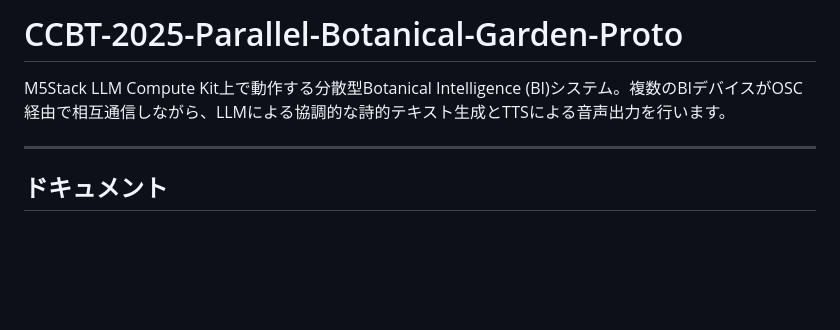
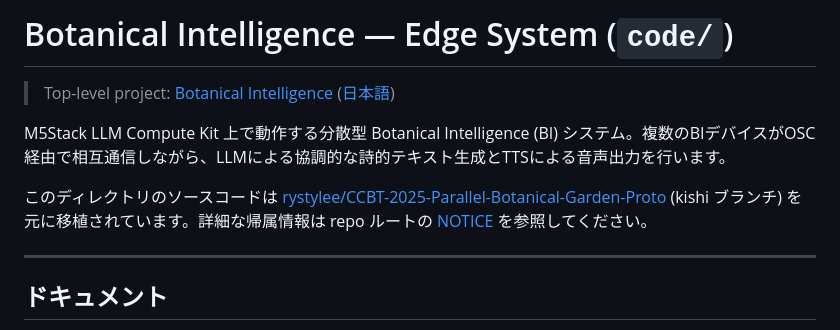
Before and after one commit to obake2ai/BotanicalIntelligence, a Markdown page: code/README.md, the part around the change. Drawn GitHub-style; blank space fills up the shorter version.

Commit message:
Re-title code/README to project's current name
The H1 still said "CCBT-2025-Parallel-Botanical-Garden-Proto" — the
upstream repository name — which was confusing as the first thing
visible when entering code/. Use the current project's name and link
back to the repo-level READMEs (EN/JA) plus NOTICE for attribution.

Co-Authored-By: Claude Opus 4.7 (1M context) <noreply@anthropic.com>

```diff
--- a/code/README.md
+++ b/code/README.md
@@ -1,6 +1,10 @@
-# CCBT-2025-Parallel-Botanical-Garden-Proto
+# Botanical Intelligence — Edge System (`code/`)
 
-M5Stack LLM Compute Kit上で動作する分散型Botanical Intelligence (BI)システム。複数のBIデバイスがOSC経由で相互通信しながら、LLMによる協調的な詩的テキスト生成とTTSによる音声出力を行います。
+> Top-level project: [Botanical Intelligence](../README.md) ([日本語](../README.ja.md))
+
+M5Stack LLM Compute Kit 上で動作する分散型 Botanical Intelligence (BI) システム。複数のBIデバイスがOSC経由で相互通信しながら、LLMによる協調的な詩的テキスト生成とTTSによる音声出力を行います。
+
+このディレクトリのソースコードは [rystylee/CCBT-2025-Parallel-Botanical-Garden-Proto](https://github.com/rystylee/CCBT-2025-Parallel-Botanical-Garden-Proto) (kishi ブランチ) を元に移植されています。詳細な帰属情報は repo ルートの [NOTICE](../NOTICE) を参照してください。
 
 ---
 
```
